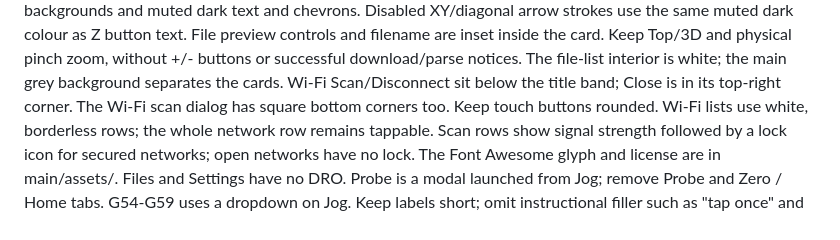
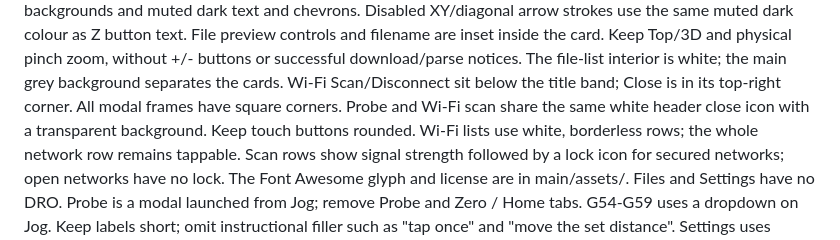
Before and after one commit to petervanderwalt/grblhal-panel, a Markdown page: AGENTS.md, the part around the change. GitHub-like rendering.

Commit message:
Unify square dialog frames and header close controls

```diff
--- a/AGENTS.md
+++ b/AGENTS.md
@@ -159,7 +159,8 @@ File preview controls and filename are inset inside the card. Keep Top/3D and
 physical pinch zoom, without +/- buttons or successful download/parse notices.
 The file-list interior is white; the main grey background separates the cards.
 Wi-Fi Scan/Disconnect sit below the title band; Close is in its top-right corner.
-The Wi-Fi scan dialog has square bottom corners too. Keep touch buttons rounded.
+All modal frames have square corners. Probe and Wi-Fi scan share the same white
+header close icon with a transparent background. Keep touch buttons rounded.
 Wi-Fi lists use white, borderless rows; the whole network row remains tappable.
 Scan rows show signal strength followed by a lock icon for secured networks; open
 networks have no lock. The Font Awesome glyph and license are in main/assets/.
```
Also changed, not shown: docs/screenshots/panel-home-confirm.png, docs/screenshots/panel-numpad.png, docs/screenshots/panel-probe.png, docs/screenshots/panel-zero-confirm.png, 1 other file.
